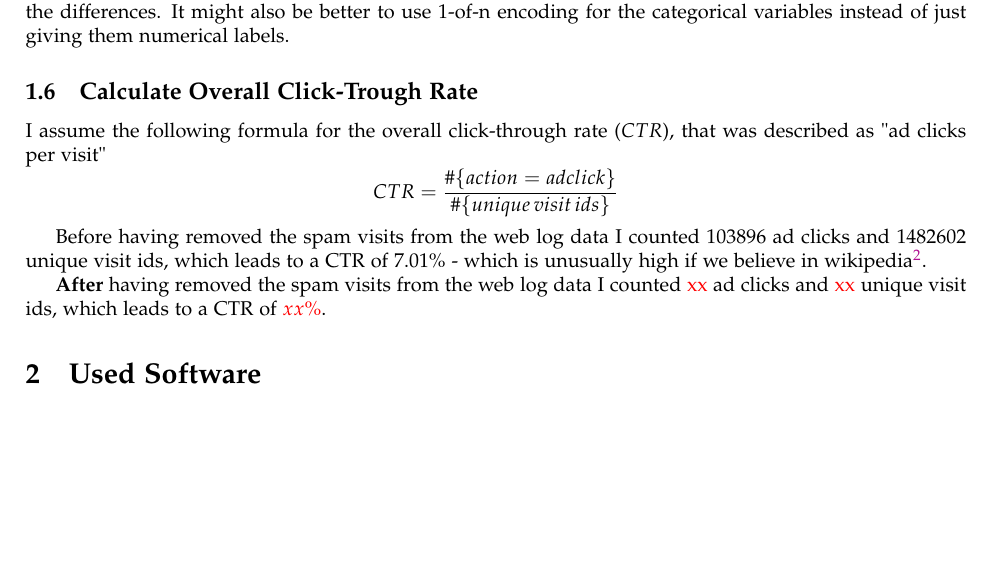
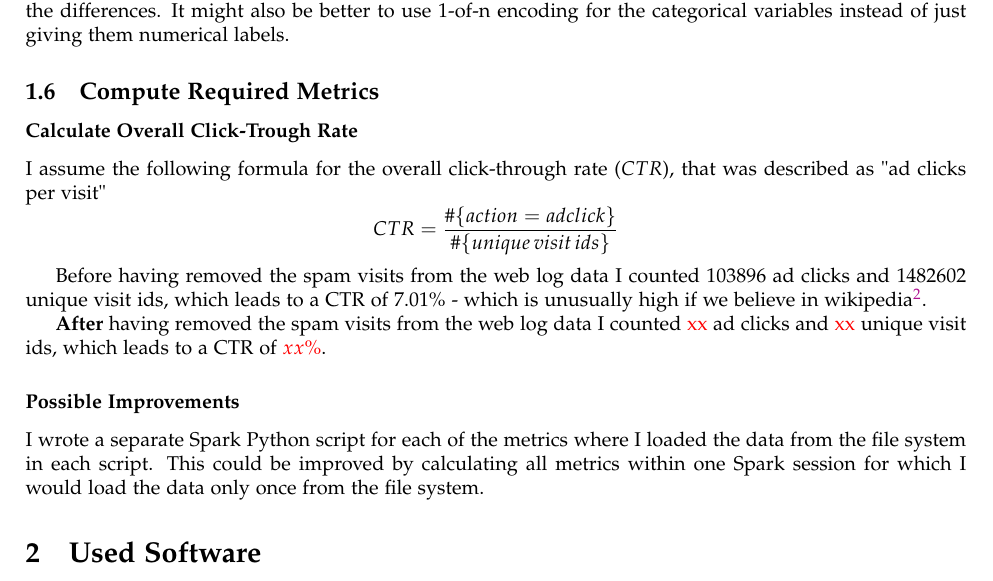
Before and after one commit to clamm/ds_challenge_fall2014, a LaTeX document (problem2_famous/docs/solution_abstract_smartfly.tex): part of page 2 of 3, cut so that both start at the same text, the shorter picture padded with empty space. Compiled offline with pdfLaTeX.

Commit message:
[famous] adds critique to current solution

```diff
--- a/problem2_famous/docs/solution_abstract_smartfly.tex
+++ b/problem2_famous/docs/solution_abstract_smartfly.tex
@@ -137,8 +137,12 @@ Given that I relabeled the categorical variables with (rather small) integer lab
 
 % subsection estimate_and_validate_a_model (end)
 
-\subsection{Calculate Overall Click-Trough Rate} % (fold)
-\label{sub:calculate_ctr}
+\subsection{Compute Required Metrics} % (fold)
+\label{sub:compute_metrics}
+
+
+\subsubsection{Calculate Overall Click-Trough Rate} % (fold)
+\label{subsub:calculate_ctr}
 
 I assume the following formula for the overall click-through rate ($CTR$), that was described as "ad clicks per visit"
 $$
@@ -148,9 +152,16 @@ $$
 Before having removed the spam visits from the web log data I counted \textcolor{black}{103896} ad clicks and \textcolor{black}{1482602} unique visit ids, which leads to a CTR of \textcolor{black}{$7.01\%$} - which is unusually high if we believe in wikipedia\footnote{\url{http://en.wikipedia.org/wiki/Click-through_rate}}.
 
 \textbf{After} having removed the spam visits from the web log data I counted \textcolor{red}{xx} ad clicks and \textcolor{red}{xx} unique visit ids, which leads to a CTR of \textcolor{red}{$xx\%$}.
-% subsection calculate_ctr (end)
+% subsubsection calculate_ctr (end)
+
+\subsubsection{Possible Improvements} % (fold)
+\label{subsub:improvements}
+
+I wrote a separate Spark Python script for each of the metrics where I loaded the data from the file system in each script. This could be improved by calculating all metrics within one Spark session for which I would load the data only once from the file system.
+% subsubsection calculate_ctr (end)
 
 
+% subsection estimate_and_validate_a_model (end)
 
 
 \section{Used Software}
```
Also changed, not shown: problem2_famous/docs/solution_abstract_smartfly.pdf, 1 other file.
